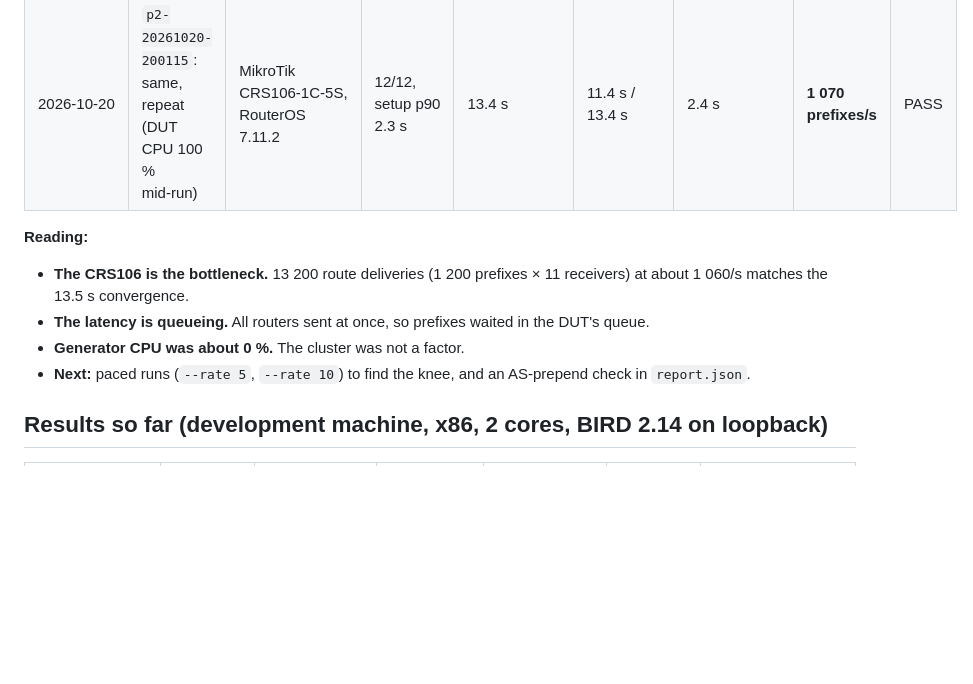
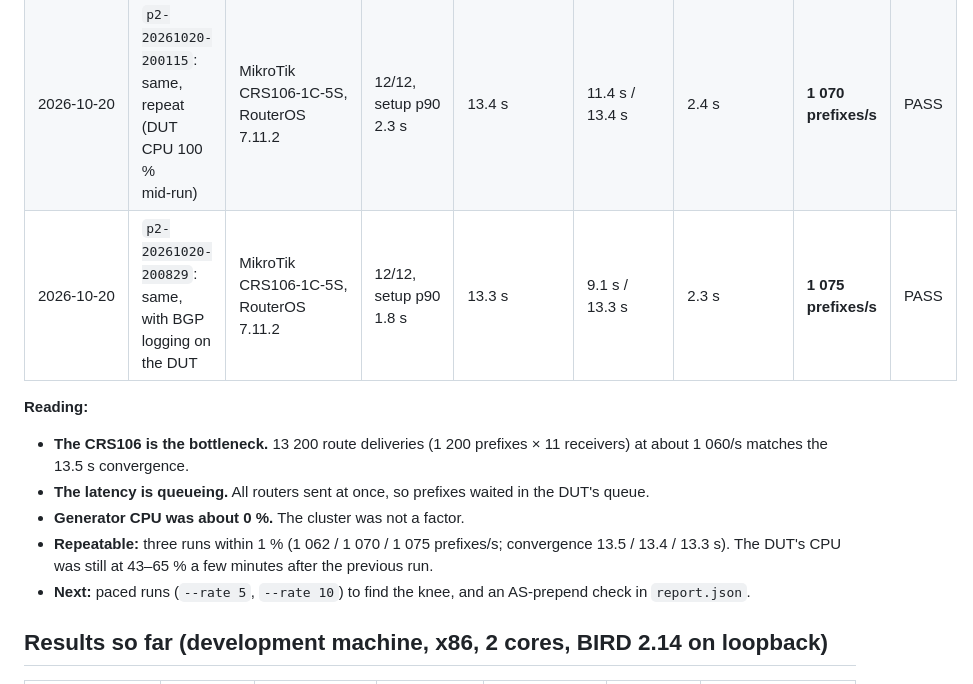
Before and after one commit to vuckovic/TrafficGenerator, a Markdown page: docs/05-p2-bgp-emulator.md, the part around the change. GitHub-like rendering; blank space fills up the shorter version.

Commit message:
Runbook: third CRS106 run (BGP logging on), results repeatable within 1 %
Co-Authored-By: Claude Opus 5.5 <noreply@anthropic.com>
Claude-Session: https://claude.ai/code/session_01Gi4Cj2xj2NTnUfmTpNbBh6

```diff
--- a/docs/05-p2-bgp-emulator.md
+++ b/docs/05-p2-bgp-emulator.md
@@ -127,11 +127,13 @@ Not yet verified on real hardware:
 |---|---|---|---|---|---|---|---|---|
 | 2026‑10‑20 | `p2-20261020-194352`: 12 × 100, route server, max rate | MikroTik CRS106‑1C‑5S, RouterOS 7.11 | 12/12, setup p90 2.4 s | 13.5 s | 6.8 s / 13.5 s | 2.4 s | **1 062 prefixes/s** | PASS |
 | 2026‑10‑20 | `p2-20261020-200115`: same, repeat (DUT CPU 100 % mid‑run) | MikroTik CRS106‑1C‑5S, RouterOS 7.11.2 | 12/12, setup p90 2.3 s | 13.4 s | 11.4 s / 13.4 s | 2.4 s | **1 070 prefixes/s** | PASS |
+| 2026‑10‑20 | `p2-20261020-200829`: same, with BGP logging on the DUT | MikroTik CRS106‑1C‑5S, RouterOS 7.11.2 | 12/12, setup p90 1.8 s | 13.3 s | 9.1 s / 13.3 s | 2.3 s | **1 075 prefixes/s** | PASS |
 
 **Reading:**
 - **The CRS106 is the bottleneck.** 13 200 route deliveries (1 200 prefixes × 11 receivers) at about 1 060/s matches the 13.5 s convergence.
 - **The latency is queueing.** All routers sent at once, so prefixes waited in the DUT's queue.
 - **Generator CPU was about 0 %.** The cluster was not a factor.
+- **Repeatable:** three runs within 1 % (1 062 / 1 070 / 1 075 prefixes/s; convergence 13.5 / 13.4 / 13.3 s). The DUT's CPU was still at 43–65 % a few minutes after the previous run.
 - **Next:** paced runs (`--rate 5`, `--rate 10`) to find the knee, and an AS‑prepend check in `report.json`.
 
 ## Results so far (development machine, x86, 2 cores, BIRD 2.14 on loopback)
```
